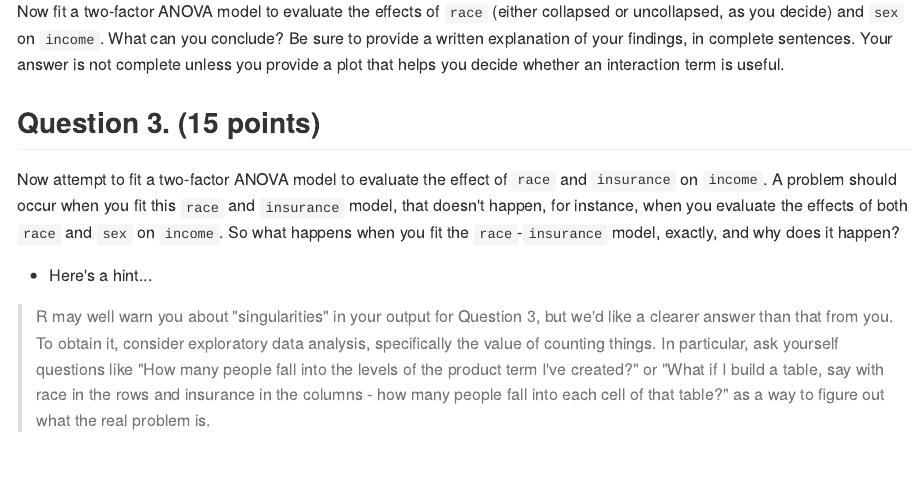
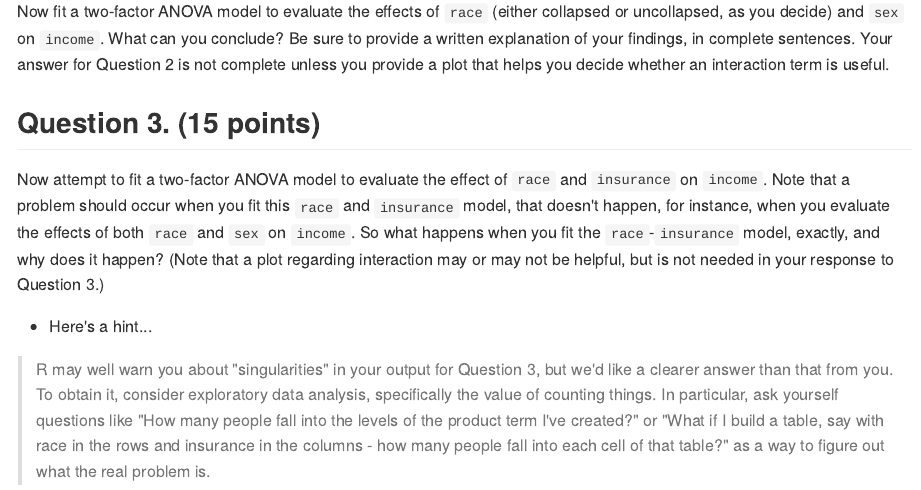
Before and after one commit to madpiano/2019-432, an R Markdown document (homework/homework2/README.Rmd): the page in a window 1100 px wide, from 670 px down. The pictures show the output file homework/homework2/README.md that the author committed with the source, drawn offline in the style of GitHub.

Commit message:
Add files via upload

```diff
--- a/homework/homework2/README.Rmd
+++ b/homework/homework2/README.Rmd
@@ -17,11 +17,11 @@ Consider the `hbp330` data used in Homework 1. Fit and interpret an ANOVA model
 
 ## Question 2. (15 points)
 
-Now fit a two-factor ANOVA model to evaluate the effects of `race` (either collapsed or uncollapsed, as you decide) and `sex` on `income`. What can you conclude? Be sure to provide a written explanation of your findings, in complete sentences. Your answer is not complete unless you provide a plot that helps you decide whether an interaction term is useful.
+Now fit a two-factor ANOVA model to evaluate the effects of `race` (either collapsed or uncollapsed, as you decide) and `sex` on `income`. What can you conclude? Be sure to provide a written explanation of your findings, in complete sentences. Your answer for Question 2 is not complete unless you provide a plot that helps you decide whether an interaction term is useful.
 
 ## Question 3. (15 points)
 
-Now attempt to fit a two-factor ANOVA model to evaluate the effect of `race` and `insurance` on `income`. A problem should occur when you fit this `race` and `insurance` model, that doesn't happen, for instance, when you evaluate the effects of both `race` and `sex` on `income`. So what happens when you fit the `race`-`insurance` model, exactly, and why does it happen?
+Now attempt to fit a two-factor ANOVA model to evaluate the effect of `race` and `insurance` on `income`. Note that a problem should occur when you fit this `race` and `insurance` model, that doesn't happen, for instance, when you evaluate the effects of both `race` and `sex` on `income`. So what happens when you fit the `race`-`insurance` model, exactly, and why does it happen? (Note that a plot regarding interaction may or may not be helpful, but is not needed in your response to Question 3.)
 
 - Here's a hint...
 
```
Also changed, not shown: homework/homework2/README.md.
